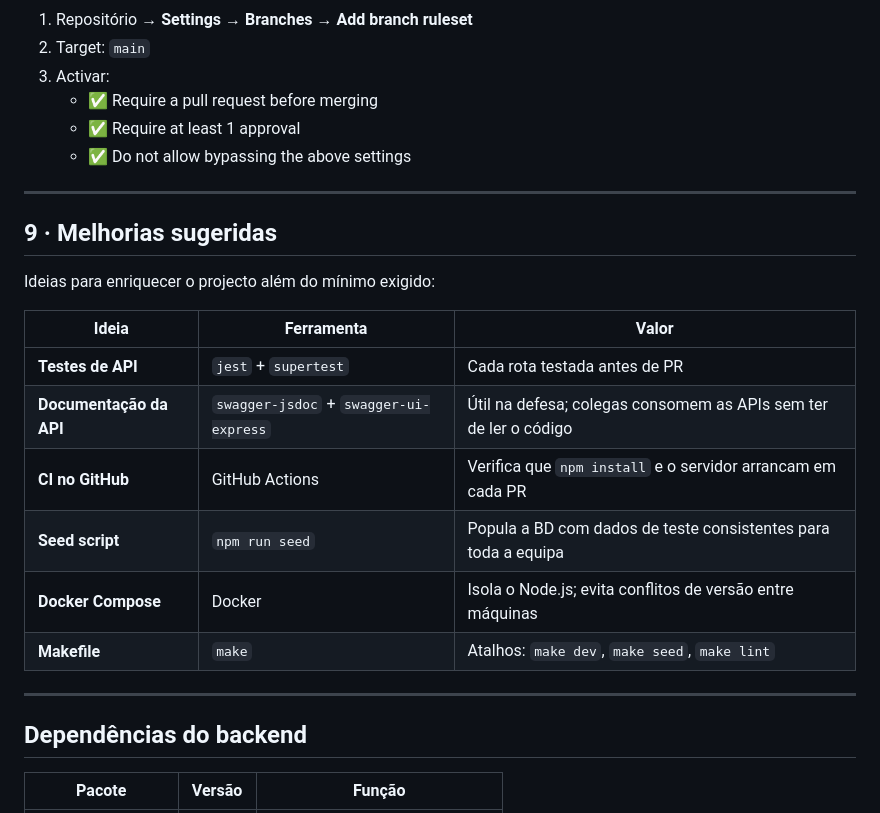
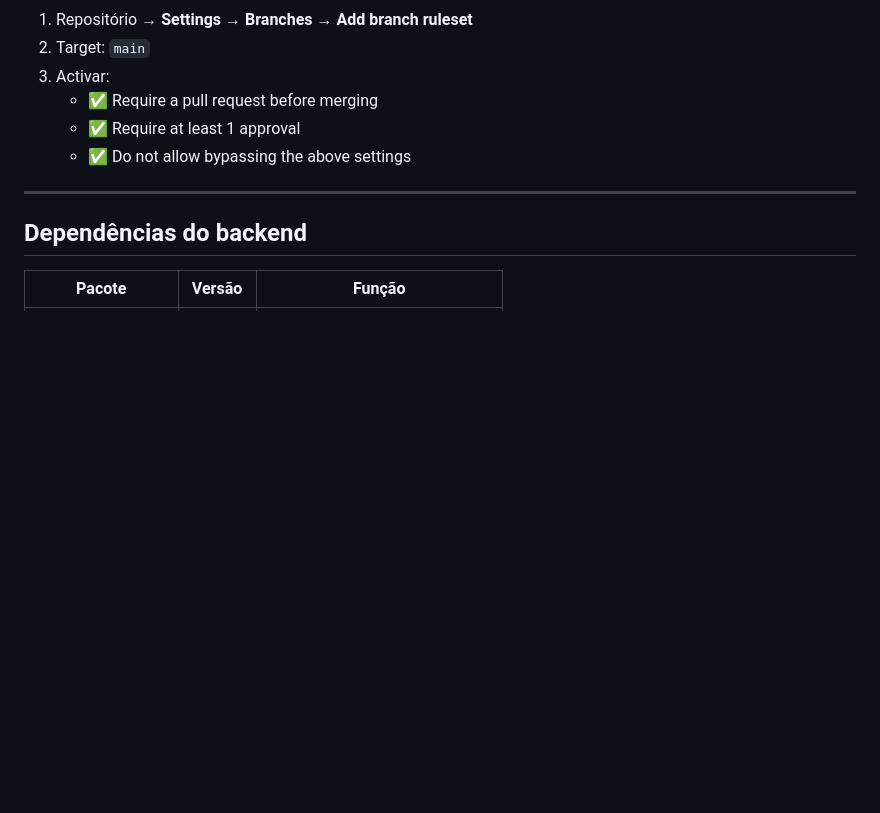
Before and after one commit to HTAJnr/SaberComunitario, a Markdown page: README.md, the part around the change. Rendered like a GitHub page; blank space fills up the shorter version.

```diff
--- a/README.md
+++ b/README.md
@@ -285,21 +285,6 @@ git push origin feature/<tua-branch>
 
 ---
 
-## 9 · Melhorias sugeridas
-
-Ideias para enriquecer o projecto além do mínimo exigido:
-
-| Ideia | Ferramenta | Valor |
-|---|---|---|
-| **Testes de API** | `jest` + `supertest` | Cada rota testada antes de PR |
-| **Documentação da API** | `swagger-jsdoc` + `swagger-ui-express` | Útil na defesa; colegas consomem as APIs sem ter de ler o código |
-| **CI no GitHub** | GitHub Actions | Verifica que `npm install` e o servidor arrancam em cada PR |
-| **Seed script** | `npm run seed` | Popula a BD com dados de teste consistentes para toda a equipa |
-| **Docker Compose** | Docker | Isola o Node.js; evita conflitos de versão entre máquinas |
-| **Makefile** | `make` | Atalhos: `make dev`, `make seed`, `make lint` |
-
----
-
 ## Dependências do backend
 
 | Pacote | Versão | Função |
```
